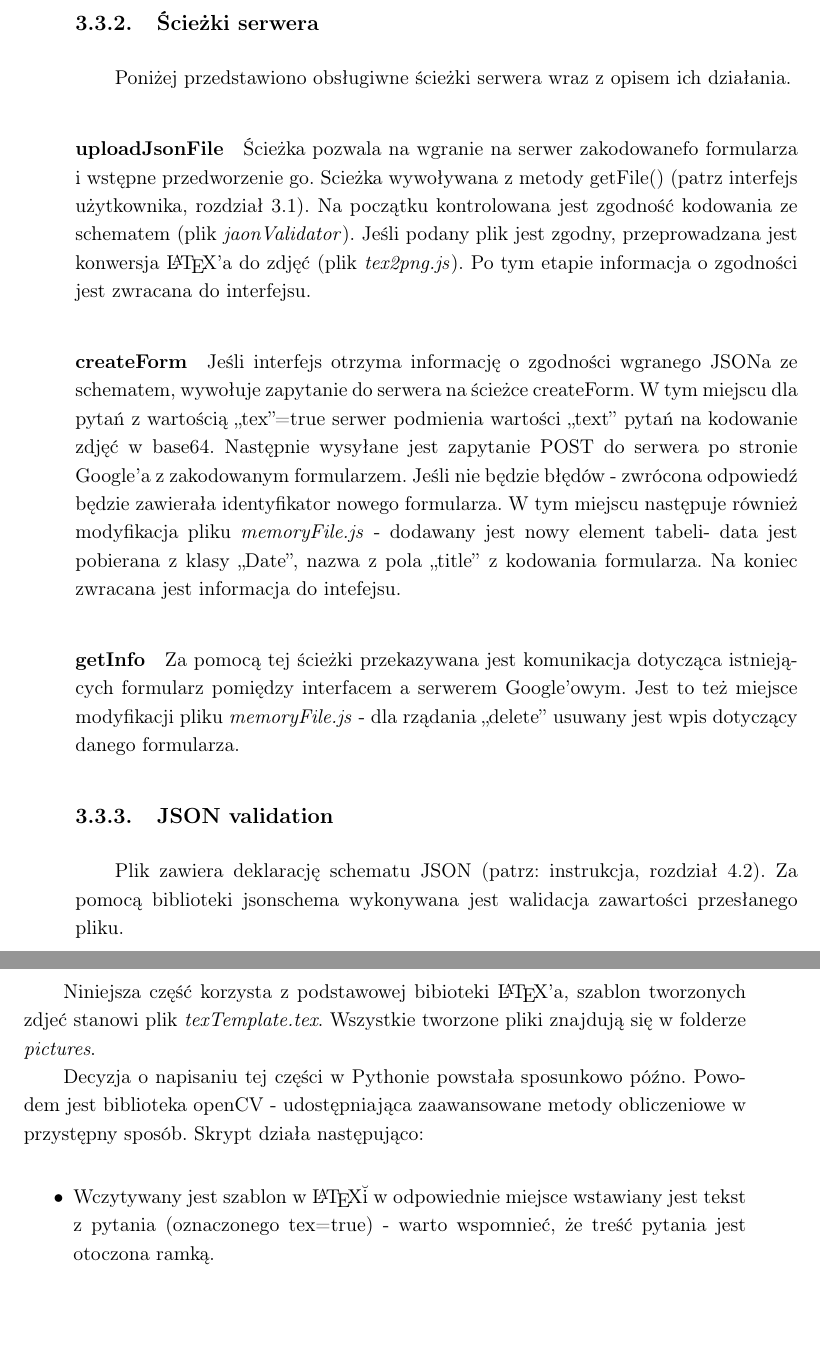
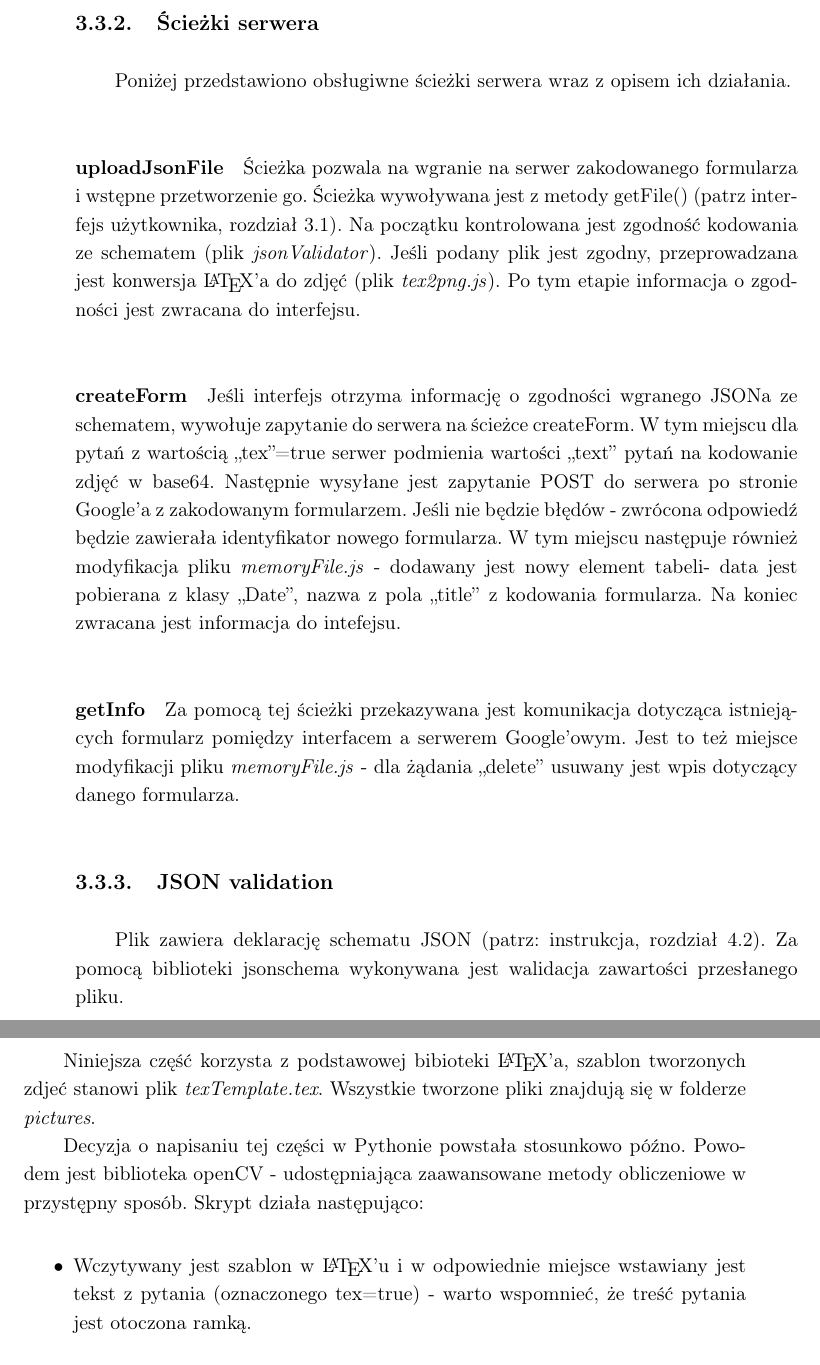
Before and after one commit to agnpawicka/pracaInzynierska, a LaTeX thesis (dok/tekst.tex, which reads dok/opisTechniczny.tex): two parts of pages 17 and 18 of 25, joined at a grey line, cut so that both start at the same text, the shorter picture padded with empty space. Compiled offline with pdfLaTeX.

Commit message:
latest version

```diff
--- a/dok/opisTechniczny.tex
+++ b/dok/opisTechniczny.tex
@@ -83,16 +83,16 @@ Za komunikację pomiędzy serwerami odpowiedzialna jest metoda makeRequest(optio
 \ind Funkcja makeRequest(options, data) jako argumenty przyjmuje klasę options (zdefiniowaną w bibliotece https) oraz dane do przesłania. Zwraca konstrukcję Promise pozwalającą na szeregowanie kolejnych zapytań. Wewnątrz metody przechwytującej odpowiedź obsługiwane jest przekierowanie zapytania (wysyłane z każdą odpowiedzią Google'a zawierającą zawartość) - czyli wysyłane kolejne zapytanie do nowego adresu.
 \subsection{Ścieżki serwera}
 Poniżej przedstawiono obsługiwne ścieżki serwera wraz z opisem ich działania.
-\paragraph{uploadJsonFile} Ścieżka pozwala na wgranie na serwer zakodowanefo formularza i wstępne przedworzenie go. Scieżka wywoływana z metody getFile() (patrz interfejs użytkownika, rozdział 3.1). Na początku kontrolowana jest zgodność kodowania ze schematem (plik \textit{jaonValidator}). Jeśli podany plik jest zgodny, przeprowadzana jest konwersja \LaTeX{}'a do zdjęć (plik \textit{tex2png.js}). Po tym etapie informacja o zgodności jest zwracana do interfejsu.
+\paragraph{uploadJsonFile} Ścieżka pozwala na wgranie na serwer zakodowanego formularza i wstępne przetworzenie go. Ścieżka wywoływana jest z metody getFile() (patrz interfejs użytkownika, rozdział 3.1). Na początku kontrolowana jest zgodność kodowania ze schematem (plik \textit{jsonValidator}). Jeśli podany plik jest zgodny, przeprowadzana jest konwersja \LaTeX{}'a do zdjęć (plik \textit{tex2png.js}). Po tym etapie informacja o zgodności jest zwracana do interfejsu.
 \paragraph{createForm} Jeśli interfejs otrzyma informację o zgodności wgranego JSONa ze schematem, wywołuje zapytanie do serwera na ścieżce createForm. W tym miejscu dla pytań z wartością ,,tex''=true serwer podmienia wartości ,,text'' pytań na kodowanie zdjęć w base64. Następnie wysyłane jest zapytanie POST do serwera po stronie Google'a z zakodowanym formularzem. Jeśli nie będzie błędów - zwrócona odpowiedź będzie zawierała identyfikator nowego formularza. W tym miejscu następuje również modyfikacja pliku \textit{memoryFile.js} - dodawany jest nowy element tabeli- data jest pobierana z klasy ,,Date'', nazwa z pola ,,title'' z kodowania formularza. Na koniec zwracana jest informacja do intefejsu.
-\paragraph{getInfo} Za pomocą tej ścieżki  przekazywana jest komunikacja dotycząca istniejących formularz pomiędzy interfacem a serwerem Google'owym. Jest to też miejsce modyfikacji pliku \textit{memoryFile.js} - dla rządania ,,delete'' usuwany jest wpis dotyczący danego formularza.
+\paragraph{getInfo} Za pomocą tej ścieżki  przekazywana jest komunikacja dotycząca istniejących formularz pomiędzy interfacem a serwerem Google'owym. Jest to też miejsce modyfikacji pliku \textit{memoryFile.js} - dla żądania ,,delete'' usuwany jest wpis dotyczący danego formularza.
 \subsection{JSON validation} Plik zawiera deklarację schematu JSON (patrz: instrukcja, rozdział 4.2). Za pomocą biblioteki jsonschema wykonywana jest walidacja zawartości przesłanego pliku.
 \subsection{Plik tex2png.js} Zadaniem tego modułu jest uruchomienie nowych procesów (child\_process.spawn)  - skrypt \textit{tex2png.py} w Pythonie zajmuje się konwersją tekstu na zdjęcia odpowiednich rozmiarów.
 \section{Konwersja wstawek z\LaTeX{}'a}
 Niniejsza część korzysta z podstawowej bibioteki \LaTeX{}'a, szablon tworzonych zdjeć stanowi plik \textit{texTemplate.tex}. Wszystkie tworzone pliki znajdują się w folderze \textit{pictures}.
-\ind Decyzja o napisaniu tej części w Pythonie powstała sposunkowo późno. Powodem jest biblioteka openCV - udostępniająca zaawansowane metody obliczeniowe w przystępny sposób. Skrypt działa następująco:
+\ind Decyzja o napisaniu tej części w Pythonie powstała stosunkowo późno. Powodem jest biblioteka openCV - udostępniająca zaawansowane metody obliczeniowe w przystępny sposób. Skrypt działa następująco:
 \begin{itemize}
-\item Wczytywany jest szablon w \LaTeX{}\u i w odpowiednie miejsce wstawiany jest tekst z pytania (oznaczonego tex=true) - warto wspomnieć, że treść pytania jest otoczona ramką.
+\item Wczytywany jest szablon w \LaTeX{}'u i w odpowiednie miejsce wstawiany jest tekst z pytania (oznaczonego tex=true) - warto wspomnieć, że treść pytania jest otoczona ramką.
 \item Za pomocą biblioteki tex2pix plik .tex jest konwertowany do formatu pdf.
 \item Biblioteka pdf2image konwertuje pdf'a do png.
 \item Biblioteka openCV pozwala na ,,wycięcie'' ze zdjęcia wyłącznie obszaru otoczonego ramką (jako jedyny zawiera kolory).
```
Also changed, not shown: dok/instrukcja.tex (+1 -1 lines), dok/tekst.pdf, dok/opisTechniczny.tex (12 more changed lines).
